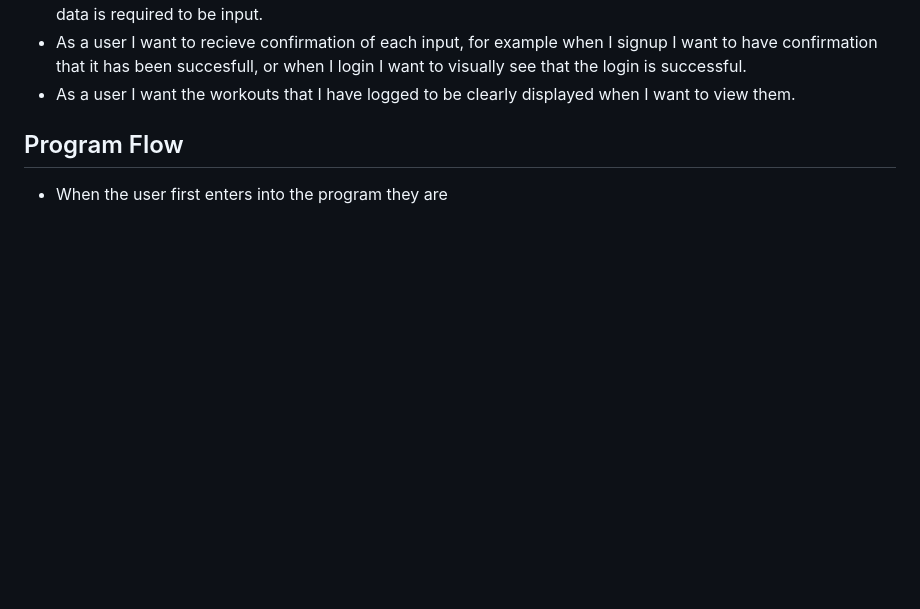
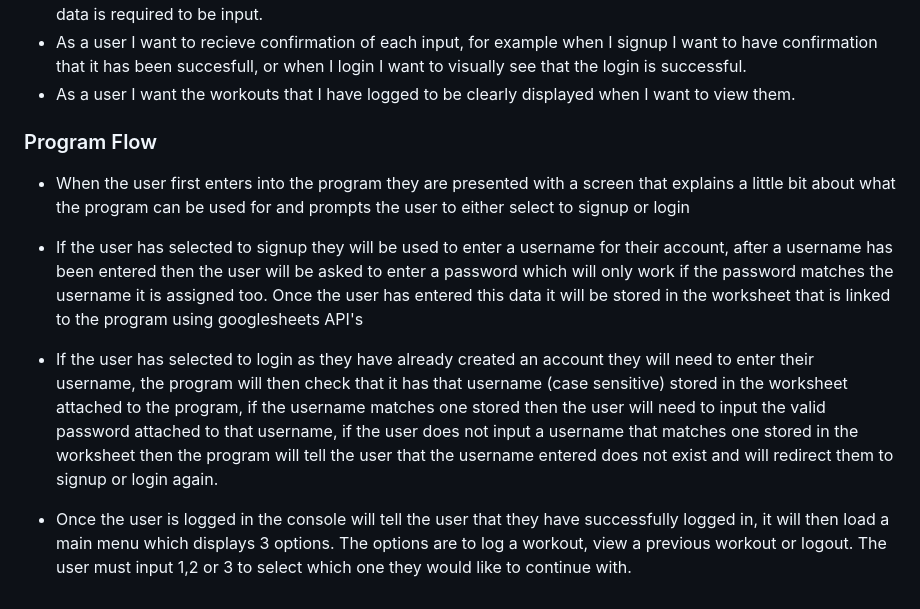
Before and after one commit to James-Burch/Project-3, a Markdown page: README.md, the part around the change. Rendered like a GitHub page; blank space fills up the shorter version.

Commit message:
Add program flow to readme

```diff
--- a/README.md
+++ b/README.md
@@ -52,5 +52,11 @@ Prior to starting this project I had to decide what to do, I quickly decided tha
 - As a user I want to be able to receive clear instructions if I input invalid data so that I clearly understand what data is required to be input.
 - As a user I want to recieve confirmation of each input, for example when I signup I want to have confirmation that it has been succesfull, or when I login I want to visually see that the login is successful.
 - As a user I want the workouts that I have logged to be clearly displayed when I want to view them.
-## Program Flow
-- When the user first enters into the program they are
+### Program Flow
+- When the user first enters into the program they are presented with a screen that explains a little bit about what the program can be used for and prompts the user to either select to signup or login
+
+- If the user has selected to signup they will be used to enter a username for their account, after a username has been entered then the user will be asked to enter a password which will only work if the password matches the username it is assigned too. Once the user has entered this data it will be stored in the worksheet that is linked to the program using googlesheets API's
+
+- If the user has selected to login as they have already created an account they will need to enter their username, the program will then check that it has that username (case sensitive) stored in the worksheet attached to the program, if the username matches one stored then the user will need to input the valid password attached to that username, if the user does not input a username that matches one stored in the worksheet then the program will tell the user that the username entered does not exist and will redirect them to signup or login again.
+
+- Once the user is logged in the console will tell the user that they have successfully logged in, it will then load a main menu which displays 3 options. The options are to log a workout, view a previous workout or logout. The user must input 1,2 or 3 to select which one they would like to continue with.
```
